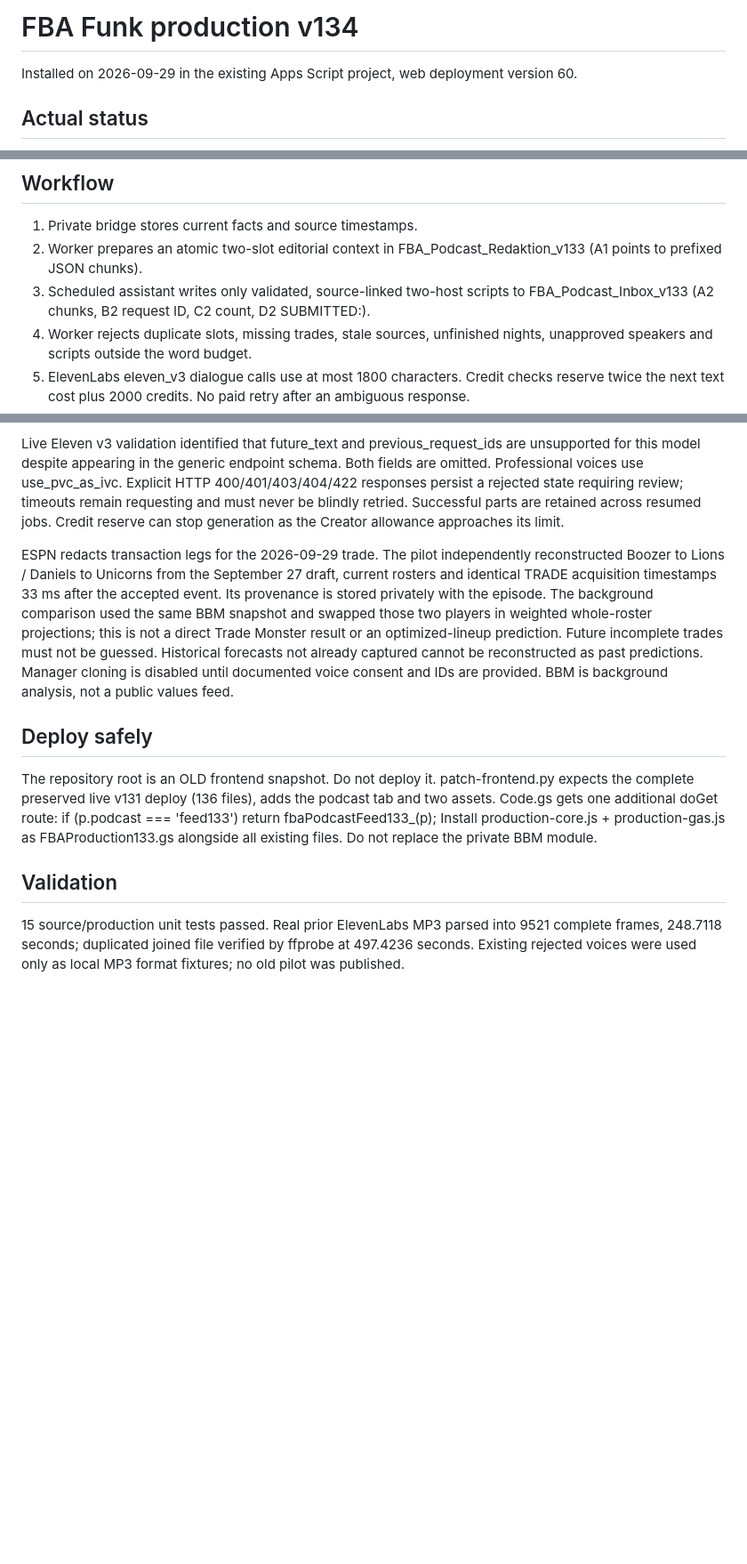
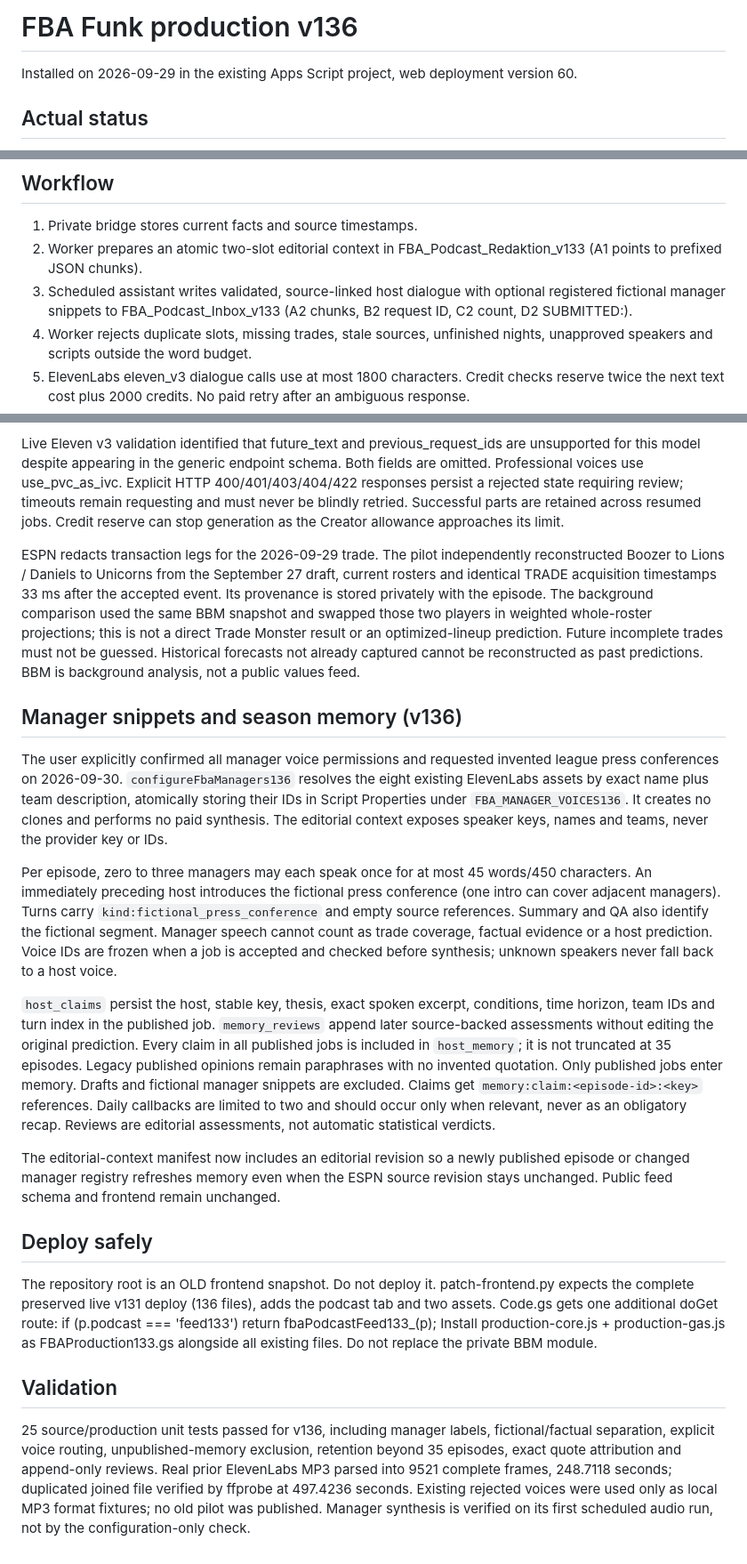
Before and after one commit to blackforestmadwolves-web/fba-live, a Markdown page: integrations/podcast/PRODUCTION.md, 3 parts joined by grey strips. Shown at 89% size. GitHub-like rendering; blank space fills up the shorter version.

Commit message:
feat(podcast): season-long host memory and consented fictional manager clips

```diff
--- a/integrations/podcast/PRODUCTION.md
+++ b/integrations/podcast/PRODUCTION.md
@@ -1,4 +1,4 @@
-# FBA Funk production v134
+# FBA Funk production v136
 
 Installed on 2026-09-29 in the existing Apps Script project, web deployment version 60.
 
@@ -25,7 +25,7 @@ Then run activateFbaPodcast133. This verifies credit reserve and voice availabil
 
 1. Private bridge stores current facts and source timestamps.
 2. Worker prepares an atomic two-slot editorial context in FBA_Podcast_Redaktion_v133 (A1 points to prefixed JSON chunks).
-3. Scheduled assistant writes only validated, source-linked two-host scripts to FBA_Podcast_Inbox_v133 (A2 chunks, B2 request ID, C2 count, D2 SUBMITTED:<id>).
+3. Scheduled assistant writes validated, source-linked host dialogue with optional registered fictional manager snippets to FBA_Podcast_Inbox_v133 (A2 chunks, B2 request ID, C2 count, D2 SUBMITTED:<id>).
 4. Worker rejects duplicate slots, missing trades, stale sources, unfinished nights, unapproved speakers and scripts outside the word budget.
 5. ElevenLabs eleven_v3 dialogue calls use at most 1800 characters. Credit checks reserve twice the next text cost plus 2000 credits. No paid retry after an ambiguous response.
 6. Private MP3 chunks are validated and concatenated on complete MPEG frames. Final duration must be 5–10 minutes daily, 17–23 minutes weekly.
@@ -38,7 +38,17 @@ Storage and voice access verified. The authorized drive.file scope was applied w
 
 Live Eleven v3 validation identified that future_text and previous_request_ids are unsupported for this model despite appearing in the generic endpoint schema. Both fields are omitted. Professional voices use use_pvc_as_ivc. Explicit HTTP 400/401/403/404/422 responses persist a rejected state requiring review; timeouts remain requesting and must never be blindly retried. Successful parts are retained across resumed jobs. Credit reserve can stop generation as the Creator allowance approaches its limit.
 
-ESPN redacts transaction legs for the 2026-09-29 trade. The pilot independently reconstructed Boozer to Lions / Daniels to Unicorns from the September 27 draft, current rosters and identical TRADE acquisition timestamps 33 ms after the accepted event. Its provenance is stored privately with the episode. The background comparison used the same BBM snapshot and swapped those two players in weighted whole-roster projections; this is not a direct Trade Monster result or an optimized-lineup prediction. Future incomplete trades must not be guessed. Historical forecasts not already captured cannot be reconstructed as past predictions. Manager cloning is disabled until documented voice consent and IDs are provided. BBM is background analysis, not a public values feed.
+ESPN redacts transaction legs for the 2026-09-29 trade. The pilot independently reconstructed Boozer to Lions / Daniels to Unicorns from the September 27 draft, current rosters and identical TRADE acquisition timestamps 33 ms after the accepted event. Its provenance is stored privately with the episode. The background comparison used the same BBM snapshot and swapped those two players in weighted whole-roster projections; this is not a direct Trade Monster result or an optimized-lineup prediction. Future incomplete trades must not be guessed. Historical forecasts not already captured cannot be reconstructed as past predictions. BBM is background analysis, not a public values feed.
+
+## Manager snippets and season memory (v136)
+
+The user explicitly confirmed all manager voice permissions and requested invented league press conferences on 2026-09-30. `configureFbaManagers136` resolves the eight existing ElevenLabs assets by exact name plus team description, atomically storing their IDs in Script Properties under `FBA_MANAGER_VOICES136`. It creates no clones and performs no paid synthesis. The editorial context exposes speaker keys, names and teams, never the provider key or IDs.
+
+Per episode, zero to three managers may each speak once for at most 45 words/450 characters. An immediately preceding host introduces the fictional press conference (one intro can cover adjacent managers). Turns carry `kind:fictional_press_conference` and empty source references. Summary and QA also identify the fictional segment. Manager speech cannot count as trade coverage, factual evidence or a host prediction. Voice IDs are frozen when a job is accepted and checked before synthesis; unknown speakers never fall back to a host voice.
+
+`host_claims` persist the host, stable key, thesis, exact spoken excerpt, conditions, time horizon, team IDs and turn index in the published job. `memory_reviews` append later source-backed assessments without editing the original prediction. Every claim in all published jobs is included in `host_memory`; it is not truncated at 35 episodes. Legacy published opinions remain paraphrases with no invented quotation. Only published jobs enter memory. Drafts and fictional manager snippets are excluded. Claims get `memory:claim:<episode-id>:<key>` references. Daily callbacks are limited to two and should occur only when relevant, never as an obligatory recap. Reviews are editorial assessments, not automatic statistical verdicts.
+
+The editorial-context manifest now includes an editorial revision so a newly published episode or changed manager registry refreshes memory even when the ESPN source revision stays unchanged. Public feed schema and frontend remain unchanged.
 
 ## Deploy safely
 
@@ -48,4 +58,4 @@ Install production-core.js + production-gas.js as FBAProduction133.gs alongside
 
 ## Validation
 
-15 source/production unit tests passed. Real prior ElevenLabs MP3 parsed into 9521 complete frames, 248.7118 seconds; duplicated joined file verified by ffprobe at 497.4236 seconds. Existing rejected voices were used only as local MP3 format fixtures; no old pilot was published.
+25 source/production unit tests passed for v136, including manager labels, fictional/factual separation, explicit voice routing, unpublished-memory exclusion, retention beyond 35 episodes, exact quote attribution and append-only reviews. Real prior ElevenLabs MP3 parsed into 9521 complete frames, 248.7118 seconds; duplicated joined file verified by ffprobe at 497.4236 seconds. Existing rejected voices were used only as local MP3 format fixtures; no old pilot was published. Manager synthesis is verified on its first scheduled audio run, not by the configuration-only check.
```
